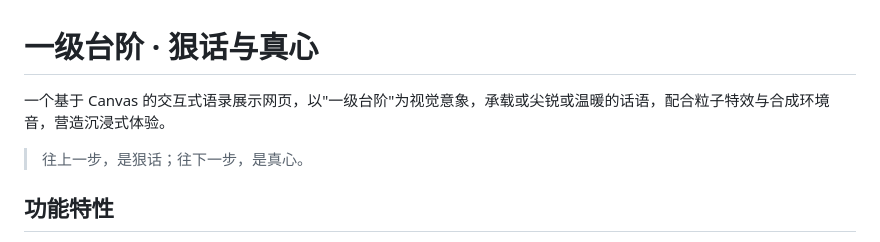
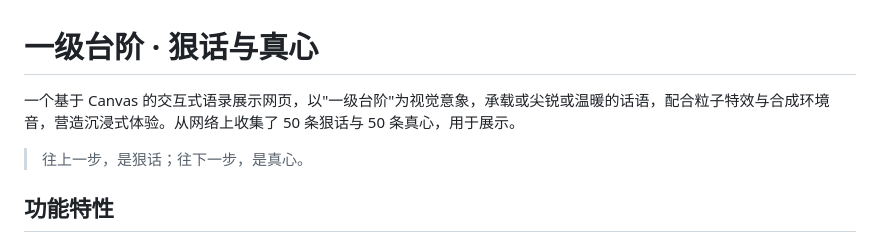
Before and after one commit to me2vip/onestep, a Markdown page: README.md, the part around the change. Rendered like a GitHub page.

Commit message:
docs: update README to add quote collection details
补充说明项目收集了50条狠话和50条真心用于展示

```diff
--- a/README.md
+++ b/README.md
@@ -1,6 +1,6 @@
 # 一级台阶 · 狠话与真心
 
-一个基于 Canvas 的交互式语录展示网页，以"一级台阶"为视觉意象，承载或尖锐或温暖的话语，配合粒子特效与合成环境音，营造沉浸式体验。
+一个基于 Canvas 的交互式语录展示网页，以"一级台阶"为视觉意象，承载或尖锐或温暖的话语，配合粒子特效与合成环境音，营造沉浸式体验。从网络上收集了 50 条狠话与 50 条真心，用于展示。
 
 > 往上一步，是狠话；往下一步，是真心。
 
```
